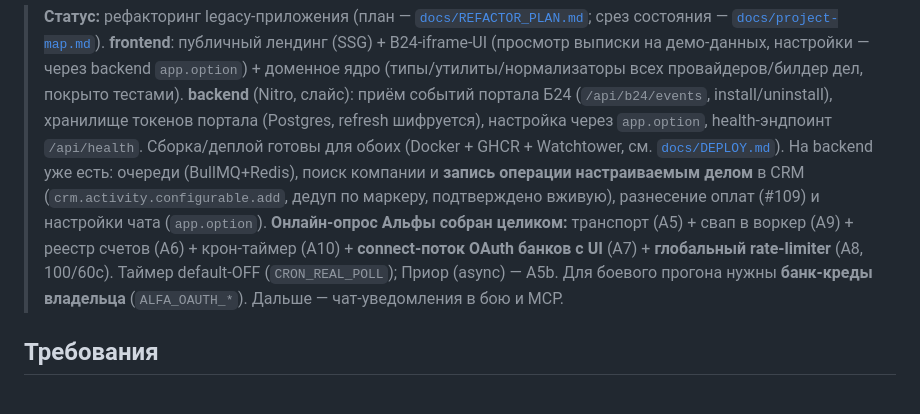
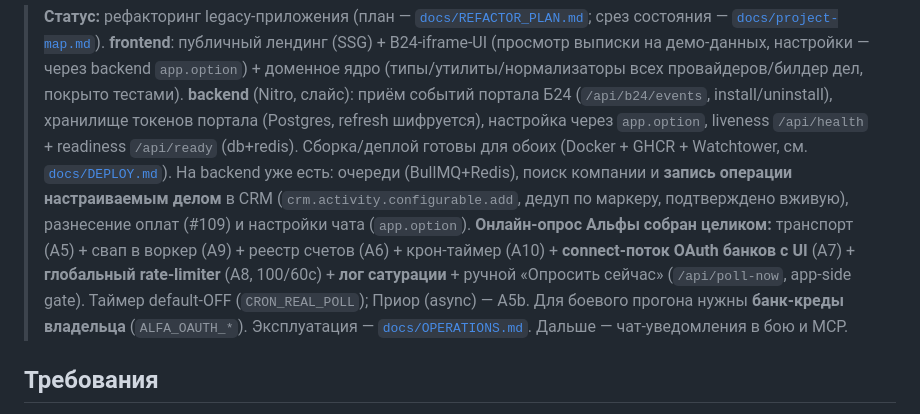
Before and after one commit to bx-shef/client-bank-alfa-by, a Markdown page: README.md, the part around one of its changes. GitHub-like rendering.

```diff
--- a/README.md
+++ b/README.md
@@ -12,14 +12,17 @@
 > через backend `app.option`) +
 > доменное ядро (типы/утилиты/нормализаторы всех провайдеров/билдер дел, покрыто тестами). **backend**
 > (Nitro, слайс): приём событий портала Б24 (`/api/b24/events`, install/uninstall), хранилище токенов
-> портала (Postgres, refresh шифруется), настройка через `app.option`, health-эндпоинт `/api/health`.
+> портала (Postgres, refresh шифруется), настройка через `app.option`, liveness `/api/health` + readiness
+> `/api/ready` (db+redis).
 > Сборка/деплой готовы для обоих (Docker + GHCR + Watchtower, см. [`docs/DEPLOY.md`](docs/DEPLOY.md)).
 > На backend уже есть: очереди (BullMQ+Redis), поиск компании и **запись операции настраиваемым делом**
 > в CRM (`crm.activity.configurable.add`, дедуп по маркеру, подтверждено вживую), разнесение оплат (#109)
 > и настройки чата (`app.option`). **Онлайн-опрос Альфы собран целиком:** транспорт (A5) + свап в воркер
 > (A9) + реестр счетов (A6) + крон-таймер (A10) + **connect-поток OAuth банков с UI** (A7) + **глобальный
-> rate-limiter** (A8, 100/60с). Таймер default-OFF (`CRON_REAL_POLL`); Приор (async) — A5b. Для боевого
-> прогона нужны **банк-креды владельца** (`ALFA_OAUTH_*`). Дальше — чат-уведомления в бою и MCP.
+> rate-limiter** (A8, 100/60с) + **лог сатурации** + ручной «Опросить сейчас» (`/api/poll-now`, app-side
+> gate). Таймер default-OFF (`CRON_REAL_POLL`); Приор (async) — A5b. Для боевого прогона нужны **банк-креды
+> владельца** (`ALFA_OAUTH_*`). Эксплуатация — [`docs/OPERATIONS.md`](docs/OPERATIONS.md). Дальше —
+> чат-уведомления в бою и MCP.
 
 ## Требования
 
```
Also changed, not shown: other parts of README.md (+1 -1 lines), CLAUDE.md (+24 -3 lines), docs/project-map.md (+6 -3 lines).
